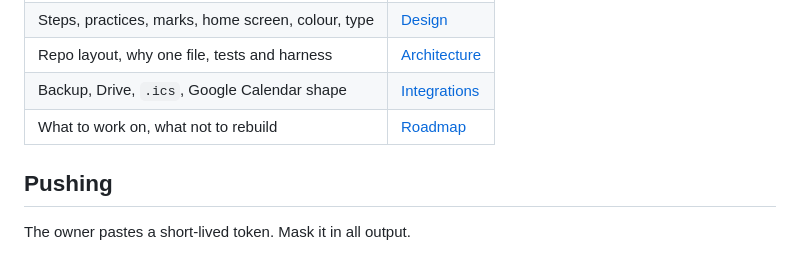
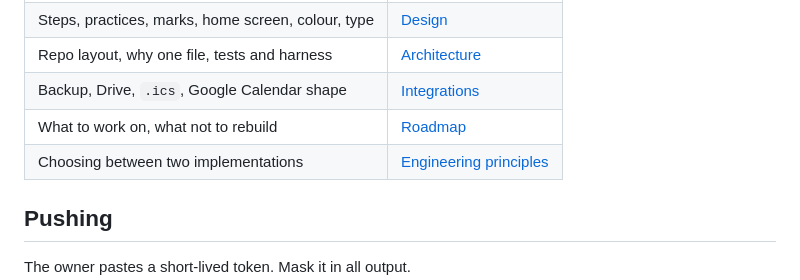
Before and after one commit to cdhwrd/story-app, a Markdown page: AGENTS.md, the part around the change. Drawn GitHub-style.

```diff
--- a/AGENTS.md
+++ b/AGENTS.md
@@ -67,6 +67,7 @@ Open only what the task needs.
 | Repo layout, why one file, tests and harness | [Architecture](docs/architecture.md) |
 | Backup, Drive, `.ics`, Google Calendar shape | [Integrations](docs/integrations.md) |
 | What to work on, what not to rebuild | [Roadmap](docs/roadmap.md) |
+| Choosing between two implementations | [Engineering principles](docs/architecture.md#engineering-principles) |
 
 ## Pushing
 
```
Also changed, not shown: docs/architecture.md (+20 -0 lines).
